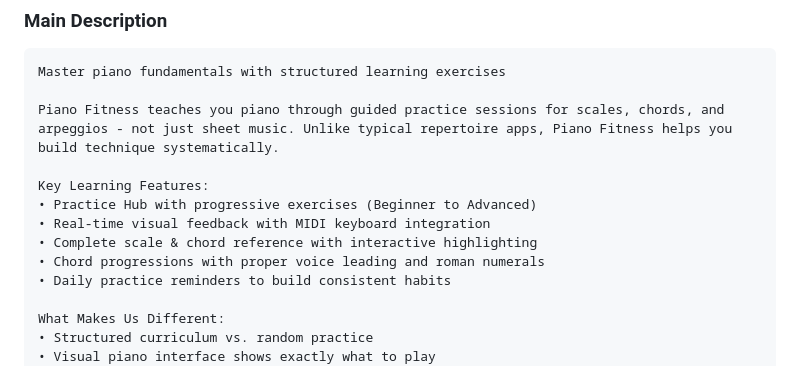
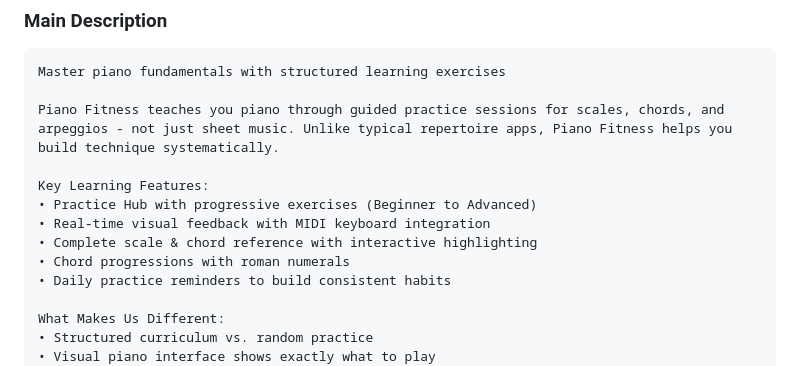
Before and after one commit to PianoFitness/app, a Markdown page: docs/app_store.md, the part around the change. Rendered like a GitHub page.

Commit message:
fix(app_store.md): remove mention of proper voice leading in chord progressions

```diff
--- a/docs/app_store.md
+++ b/docs/app_store.md
@@ -57,7 +57,7 @@ Key Learning Features:
 • Practice Hub with progressive exercises (Beginner to Advanced)
 • Real-time visual feedback with MIDI keyboard integration
 • Complete scale & chord reference with interactive highlighting
-• Chord progressions with proper voice leading and roman numerals
+• Chord progressions with roman numerals
 • Daily practice reminders to build consistent habits
 
 What Makes Us Different:
```
